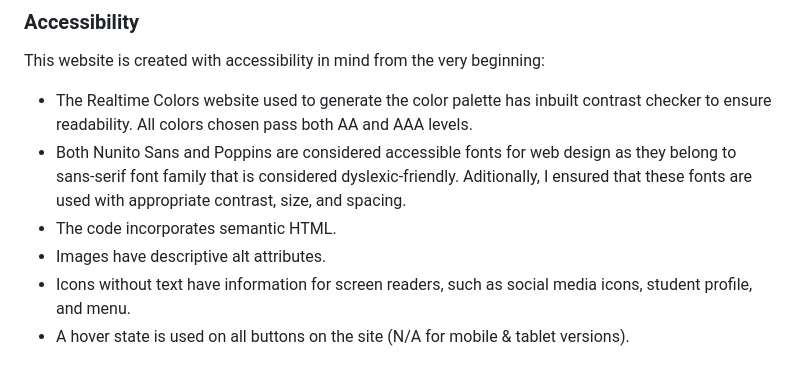
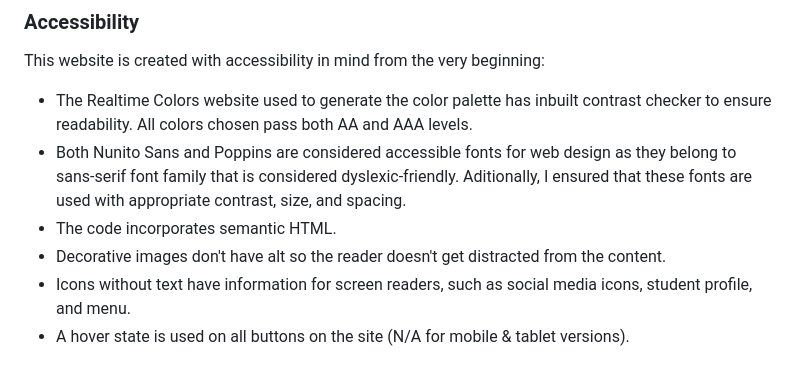
Before and after one commit to code-with-angela/englishwebsite, a Markdown page: README.md, the part around the change. Drawn GitHub-style.

```diff
--- a/README.md
+++ b/README.md
@@ -96,7 +96,7 @@ This website is created with accessibility in mind from the very beginning:
 * The Realtime Colors website used to generate the color palette has inbuilt contrast checker to ensure readability. All colors chosen pass both AA and AAA levels.
 * Both Nunito Sans and Poppins are considered accessible fonts for web design as they belong to sans-serif font family that is considered dyslexic-friendly. Aditionally, I ensured that these fonts are used with appropriate contrast, size, and spacing.
 * The code incorporates semantic HTML.
-* Images have descriptive alt attributes.
+* Decorative images don't have alt so the reader doesn't get distracted from the content.
 * Icons without text have information for screen readers, such as social media icons, student profile, and menu.
 * A hover state is used on all buttons on the site (N/A for mobile & tablet versions).
 
```
